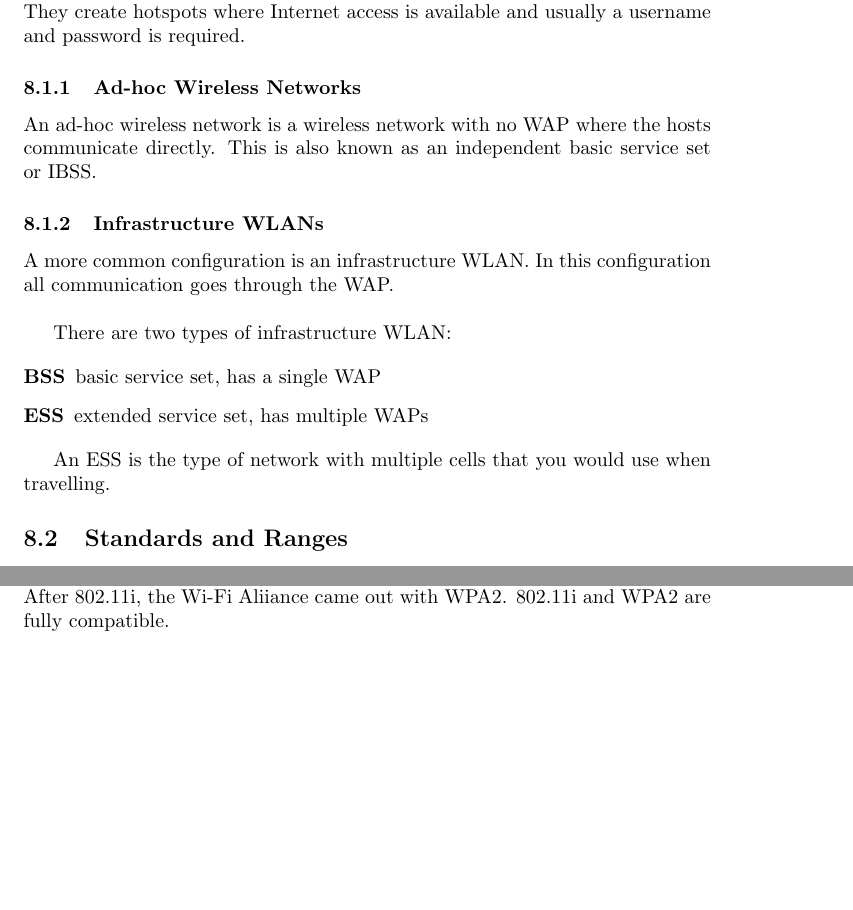
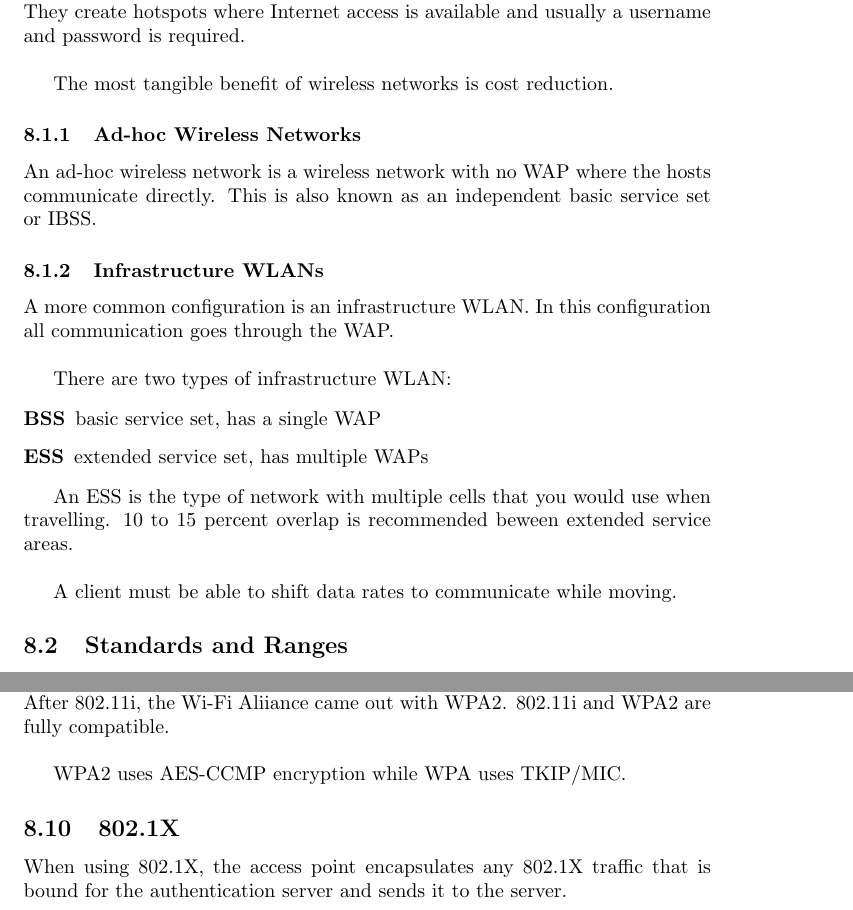
Before and after one commit to mmb/cisco_cert_notes, a LaTeX document (ccent.tex, which reads 08_wireless_networks.tex): two parts of pages 27 and 30 of 50, joined at a grey line, cut so that both start at the same text, the shorter picture padded with empty space. Compiled offline with pdfLaTeX.

Commit message:
add information from review questions module 3

```diff
--- a/08_wireless_networks.tex
+++ b/08_wireless_networks.tex
@@ -7,7 +7,9 @@ Wireless networks are created on wireless access points (WAPs).\\
 When connecting from a hotel or restaurant you are connecting to a lily pad
 network. The WAPs in a lily pad network can be owned by different companies.
 They create hotspots where Internet access is available and usually a username
-and password is required.
+and password is required.\\
+
+The most tangible benefit of wireless networks is cost reduction.
 
 \subsubsection{Ad-hoc Wireless Networks}
 
@@ -33,7 +35,10 @@ extended service set, has multiple WAPs
 \end{description}
 
 An ESS is the type of network with multiple cells that you would use when
-travelling.
+travelling. 10 to 15 percent overlap is recommended beween extended service
+areas.\\
+
+A client must be able to shift data rates to communicate while moving.
 
 \subsection{Standards and Ranges}
 
@@ -214,4 +219,11 @@ attack to compromise the passphrase
 
 After WPA was ratified by the Wi-Fi Alliance, IEEE came out with 802.11i.
 After 802.11i, the Wi-Fi Aliiance came out with WPA2. 802.11i and WPA2 are
-fully compatible.
+fully compatible.\\
+
+WPA2 uses AES-CCMP encryption while WPA uses TKIP/MIC.
+
+\subsection{802.1X}
+
+When using 802.1X, the access point encapsulates any 802.1X traffic that is
+bound for the authentication server and sends it to the server.
```
